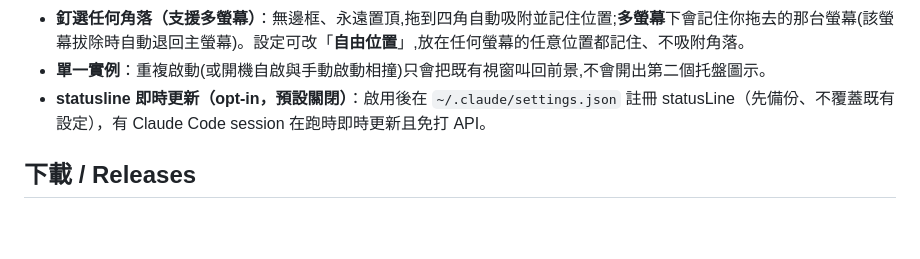
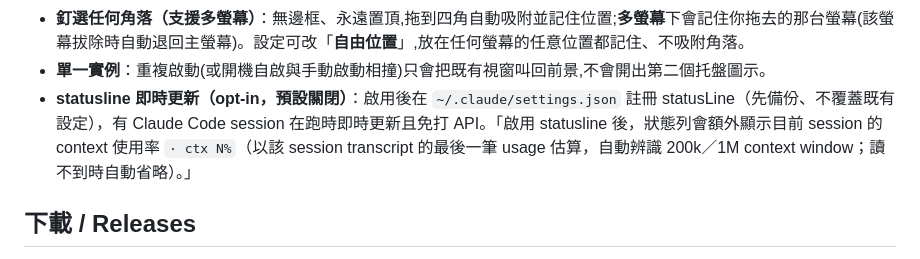
Before and after one commit to rafaeltech555/claude-usage-monitor, a Markdown page: README.md, the part around the change. GitHub-like rendering; blank space fills up the shorter version.

Commit message:
docs: 補充 statusline context 使用率說明（ctx N%）
Co-Authored-By: Claude Opus 4.8 (1M context) <noreply@anthropic.com>

```diff
--- a/README.md
+++ b/README.md
@@ -24,7 +24,7 @@
   - **魔導霓虹**:電路網格 + 青/洋紅霓虹 + 掃描線(Orbitron + Share Tech Mono)。
 - **釘選任何角落（支援多螢幕）**：無邊框、永遠置頂,拖到四角自動吸附並記住位置;**多螢幕**下會記住你拖去的那台螢幕(該螢幕拔除時自動退回主螢幕)。設定可改「**自由位置**」,放在任何螢幕的任意位置都記住、不吸附角落。
 - **單一實例**：重複啟動(或開機自啟與手動啟動相撞)只會把既有視窗叫回前景,不會開出第二個托盤圖示。
-- **statusline 即時更新（opt-in，預設關閉）**：啟用後在 `~/.claude/settings.json` 註冊 statusLine（先備份、不覆蓋既有設定），有 Claude Code session 在跑時即時更新且免打 API。
+- **statusline 即時更新（opt-in，預設關閉）**：啟用後在 `~/.claude/settings.json` 註冊 statusLine（先備份、不覆蓋既有設定），有 Claude Code session 在跑時即時更新且免打 API。「啟用 statusline 後，狀態列會額外顯示目前 session 的 context 使用率 `· ctx N%`（以該 session transcript 的最後一筆 usage 估算，自動辨識 200k／1M context window；讀不到時自動省略）。」
 
 ## 下載 / Releases
 
```
